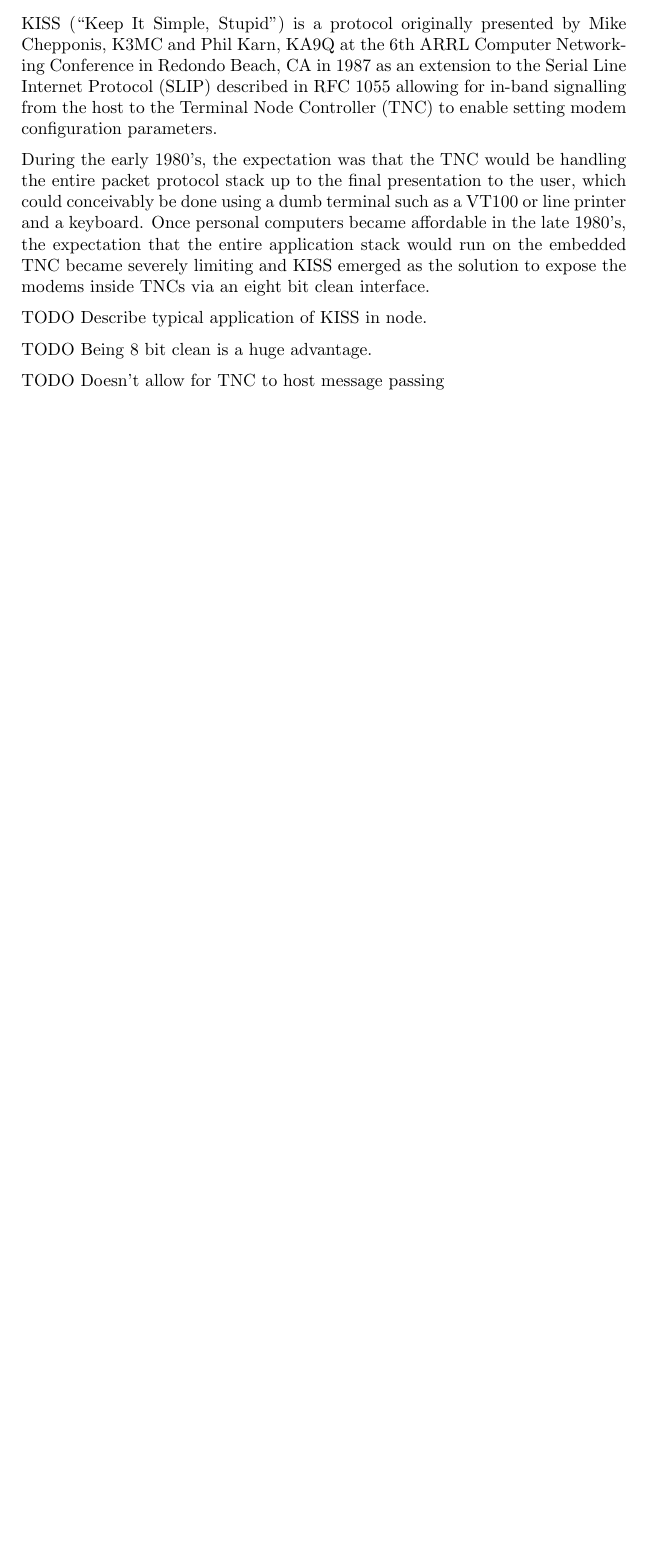
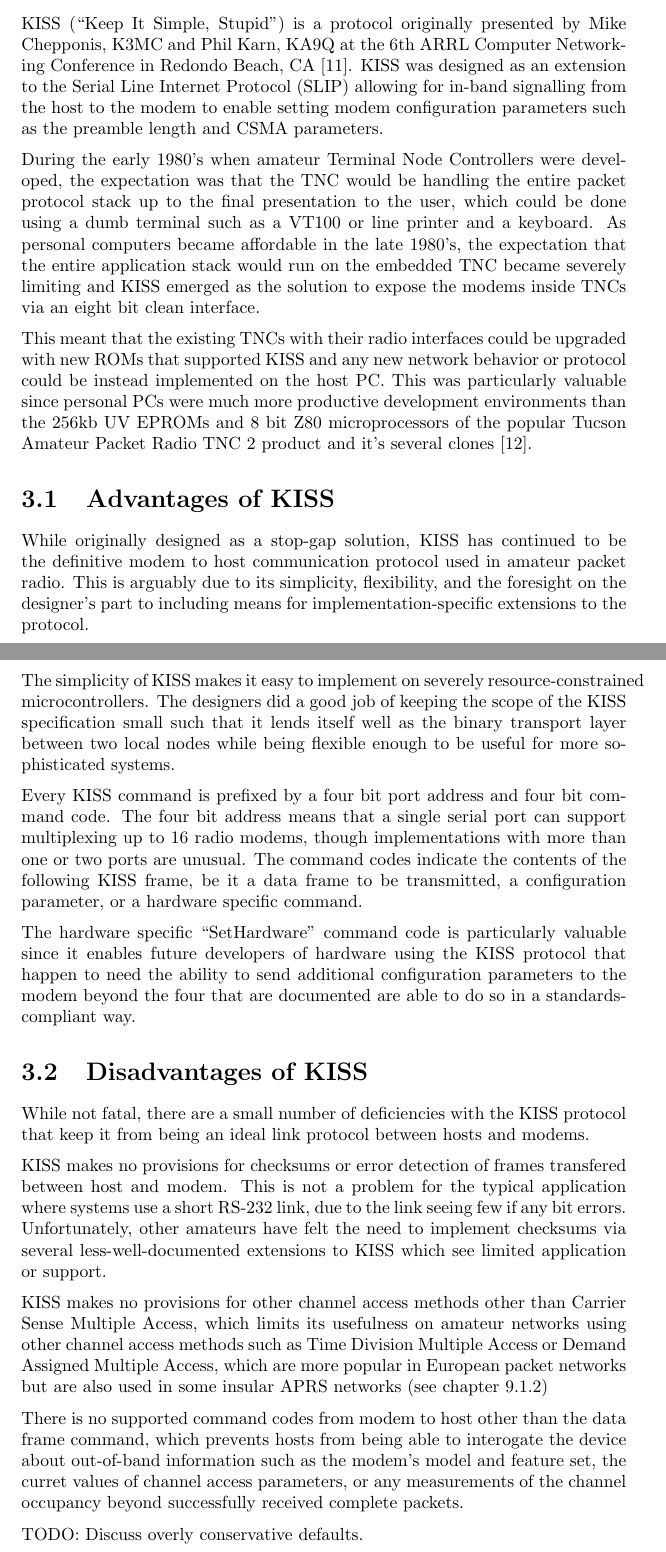
Before and after one commit to PhirePhly/kwfaprsthesis, a LaTeX thesis (main.tex, which reads kiss.tex, osiphysical.tex): part of page 14 of 36 before the commit and two parts of pages 14 and 15 of 38 after it, the two joined at a grey line, cut so that both start at the same text, the shorter picture padded with empty space. Compiled offline with pdfLaTeX.

Commit message:
Expanded chapter on KISS

```diff
--- /dev/null
+++ b/kiss.tex
@@ -0,0 +1,81 @@
+\chapter{KISS}
+
+KISS (``Keep It Simple, Stupid") is a protocol originally presented by
+Mike Chepponis, K3MC and Phil Karn, KA9Q at the 6th ARRL Computer Networking
+Conference in Redondo Beach, CA \cite{KISSspec}.
+KISS was designed as an extension to the Serial Line
+Internet Protocol (SLIP) allowing for in-band signalling from
+the host to the modem to enable setting modem
+configuration parameters such as the preamble length and CSMA parameters.
+
+During the early 1980's when amateur Terminal Node Controllers were developed,
+the expectation was that the TNC would be handling
+the entire packet protocol stack up to the final presentation to the user, which
+could be done using a dumb terminal such as a VT100 or line printer
+and a keyboard.
+As personal computers became affordable in the late 1980's, the expectation that
+the entire application stack would run on the embedded TNC became severely limiting
+and KISS emerged as the solution to expose the modems inside TNCs via
+an eight bit clean interface.
+
+This meant that the existing TNCs with their radio interfaces could
+be upgraded with new ROMs that supported KISS and any new network behavior
+or protocol could be instead implemented on the host PC.
+This was particularly valuable since personal PCs were much
+more productive development environments than the 256kb UV EPROMs and 8 bit
+Z80 microprocessors of the popular Tucson Amateur Packet Radio TNC 2 product
+and it's several clones \cite{TNC2manual}.
+
+\section{Advantages of KISS}
+
+While originally designed as a stop-gap solution, KISS has continued to be
+the definitive modem to host communication protocol used in amateur packet radio.
+This is arguably due to its simplicity, flexibility,
+and the foresight on the designer's part
+to including means for implementation-specific extensions to the protocol.
+
+The simplicity of KISS makes it easy to implement on severely resource-constrained
+microcontrollers. The designers did a good job of keeping the scope of the KISS
+specification small such that it lends itself well as the binary transport
+layer between two local nodes while being flexible enough to be useful for
+more sophisticated systems.
+
+Every KISS command is prefixed by a four bit port address and four bit
+command code. The four bit address means that a single serial port can
+support multiplexing up to 16 radio modems, though implementations with more
+than one or two ports are unusual. The command codes indicate the contents of the
+following KISS frame, be it a data frame to be transmitted, a configuration
+parameter, or a hardware specific command.
+
+The hardware specific ``SetHardware" command code is particularly valuable
+since it enables future developers of hardware using the KISS protocol
+that happen to need the ability to send additional configuration parameters
+to the modem beyond the four that are documented are able to do so in a
+standards-compliant way.
+
+\section{Disadvantages of KISS}
+
+While not fatal, there are a small number of deficiencies with the KISS
+protocol that keep it from being an ideal link protocol between hosts and modems.
+
+KISS makes no provisions for checksums or error detection of frames transfered
+between host and modem. This is not a problem for the typical application where
+systems use a short RS-232 link, due to the link seeing few if any bit errors.
+Unfortunately, other amateurs have felt the need to implement checksums via
+several less-well-documented extensions to KISS which see limited application
+or support.
+
+KISS makes no provisions for other channel access methods other than
+Carrier Sense Multiple Access, which limits its usefulness on amateur networks
+using other channel access methods such as Time Division Multiple Access
+or Demand Assigned Multiple Access, which are more popular in European
+packet networks but are also used in some insular APRS networks
+(see chapter~\ref{subsec:timeslot})
+
+There is no supported command codes from modem to host other than the data frame
+command, which prevents hosts from being able to interogate the device
+about out-of-band information such as the modem's model and feature set,
+the curret values of channel access parameters, or any measurements of the
+channel occupancy beyond successfully received complete packets.
+
+TODO: Discuss overly conservative defaults.
--- a/osiphysical.tex
+++ b/osiphysical.tex
@@ -88,29 +88,7 @@
 TODO Table of typical mobile radio tx-rx and rx-tx changeover times.
 TODO The typical 100ms slot time seems to be much too short.
 
-\chapter{KISS}
-
-KISS (``Keep It Simple, Stupid") is a protocol originally presented by
-Mike Chepponis, K3MC and Phil Karn, KA9Q at the 6th ARRL Computer Networking
-Conference in Redondo Beach, CA in 1987 as an extension to the Serial Line
-Internet Protocol (SLIP) described in RFC 1055 allowing for in-band signalling from
-the host to the Terminal Node Controller (TNC) to enable setting modem
-configuration parameters.
-
-During the early 1980's, the expectation was that the TNC would be handling
-the entire packet protocol stack up to the final presentation to the user, which
-could conceivably be done using a dumb terminal such as a VT100 or line printer
-and a keyboard.
-Once personal computers became affordable in the late 1980's, the expectation that
-the entire application stack would run on the embedded TNC became severely limiting
-and KISS emerged as the solution to expose the modems inside TNCs via
-an eight bit clean interface.
-
-TODO Describe typical application of KISS in node.
-
-TODO Being 8 bit clean is a huge advantage.
-
-TODO Doesn't allow for TNC to host message passing
+\input{kiss.tex}
 
 \chapter{Bell 103 and PSK63}
 
```
Also changed, not shown: bib.tex (+13 -0 lines), trackerbehavior.tex (+1 -0 lines).
